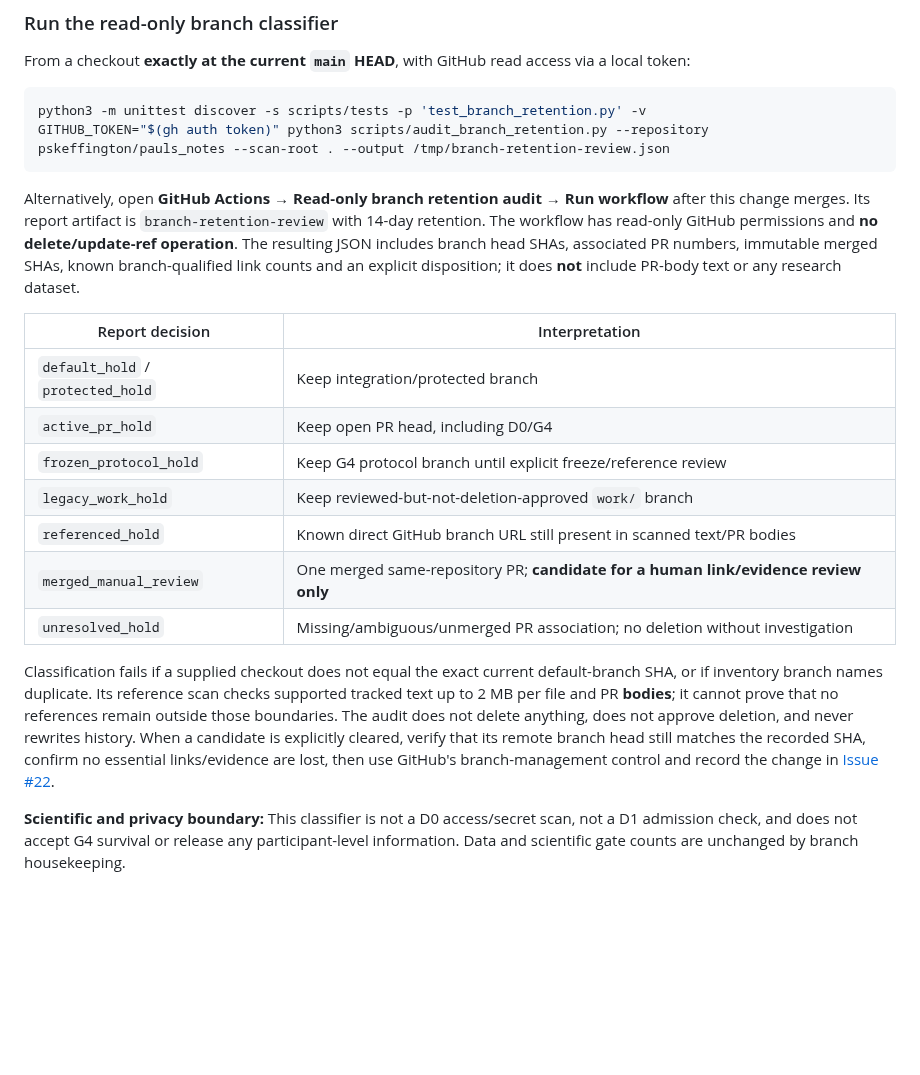
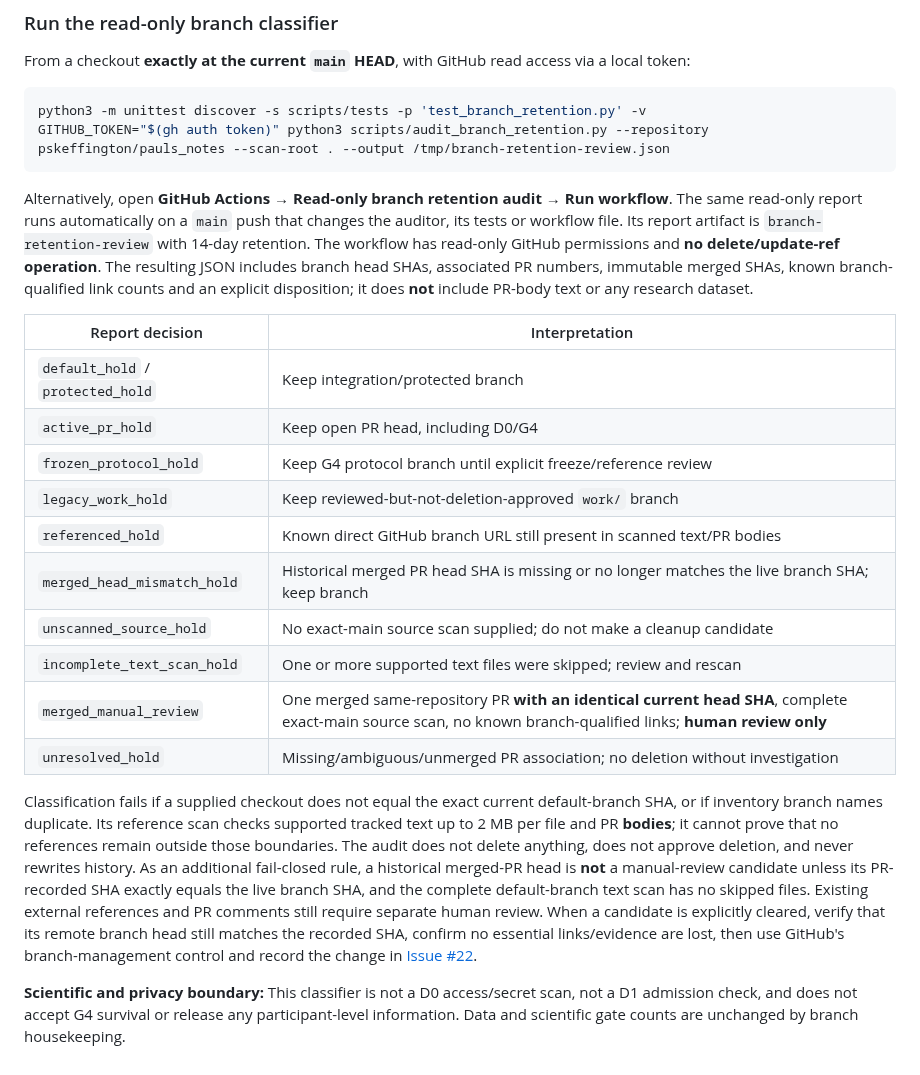
Before and after one commit to pskeffington/pauls_notes, a Markdown page: docs/repository-hygiene.md, the part around the change. Drawn GitHub-style; blank space fills up the shorter version.

Commit message:
docs(hygiene): require exact PR head, complete source scan and read-only main runs

````diff
--- a/docs/repository-hygiene.md
+++ b/docs/repository-hygiene.md
@@ -77,7 +77,7 @@ python3 -m unittest discover -s scripts/tests -p 'test_branch_retention.py' -v
 GITHUB_TOKEN="$(gh auth token)" python3 scripts/audit_branch_retention.py --repository pskeffington/pauls_notes --scan-root . --output /tmp/branch-retention-review.json
 ```
 
-Alternatively, open **GitHub Actions → Read-only branch retention audit → Run workflow** after this change merges. Its report artifact is `branch-retention-review` with 14-day retention. The workflow has read-only GitHub permissions and **no delete/update-ref operation**. The resulting JSON includes branch head SHAs, associated PR numbers, immutable merged SHAs, known branch-qualified link counts and an explicit disposition; it does **not** include PR-body text or any research dataset.
+Alternatively, open **GitHub Actions → Read-only branch retention audit → Run workflow**. The same read-only report runs automatically on a `main` push that changes the auditor, its tests or workflow file. Its report artifact is `branch-retention-review` with 14-day retention. The workflow has read-only GitHub permissions and **no delete/update-ref operation**. The resulting JSON includes branch head SHAs, associated PR numbers, immutable merged SHAs, known branch-qualified link counts and an explicit disposition; it does **not** include PR-body text or any research dataset.
 
 | Report decision | Interpretation |
 | --- | --- |
@@ -86,9 +86,12 @@ Alternatively, open **GitHub Actions → Read-only branch retention audit → Ru
 | `frozen_protocol_hold` | Keep G4 protocol branch until explicit freeze/reference review |
 | `legacy_work_hold` | Keep reviewed-but-not-deletion-approved `work/` branch |
 | `referenced_hold` | Known direct GitHub branch URL still present in scanned text/PR bodies |
-| `merged_manual_review` | One merged same-repository PR; **candidate for a human link/evidence review only** |
+| `merged_head_mismatch_hold` | Historical merged PR head SHA is missing or no longer matches the live branch SHA; keep branch |
+| `unscanned_source_hold` | No exact-main source scan supplied; do not make a cleanup candidate |
+| `incomplete_text_scan_hold` | One or more supported text files were skipped; review and rescan |
+| `merged_manual_review` | One merged same-repository PR **with an identical current head SHA**, complete exact-main source scan, no known branch-qualified links; **human review only** |
 | `unresolved_hold` | Missing/ambiguous/unmerged PR association; no deletion without investigation |
 
-Classification fails if a supplied checkout does not equal the exact current default-branch SHA, or if inventory branch names duplicate. Its reference scan checks supported tracked text up to 2 MB per file and PR **bodies**; it cannot prove that no references remain outside those boundaries. The audit does not delete anything, does not approve deletion, and never rewrites history. When a candidate is explicitly cleared, verify that its remote branch head still matches the recorded SHA, confirm no essential links/evidence are lost, then use GitHub's branch-management control and record the change in [Issue #22](https://github.com/pskeffington/pauls_notes/issues/22).
+Classification fails if a supplied checkout does not equal the exact current default-branch SHA, or if inventory branch names duplicate. Its reference scan checks supported tracked text up to 2 MB per file and PR **bodies**; it cannot prove that no references remain outside those boundaries. The audit does not delete anything, does not approve deletion, and never rewrites history. As an additional fail-closed rule, a historical merged-PR head is **not** a manual-review candidate unless its PR-recorded SHA exactly equals the live branch SHA, and the complete default-branch text scan has no skipped files. Existing external references and PR comments still require separate human review. When a candidate is explicitly cleared, verify that its remote branch head still matches the recorded SHA, confirm no essential links/evidence are lost, then use GitHub's branch-management control and record the change in [Issue #22](https://github.com/pskeffington/pauls_notes/issues/22).
 
 **Scientific and privacy boundary:** This classifier is not a D0 access/secret scan, not a D1 admission check, and does not accept G4 survival or release any participant-level information. Data and scientific gate counts are unchanged by branch housekeeping.
````
